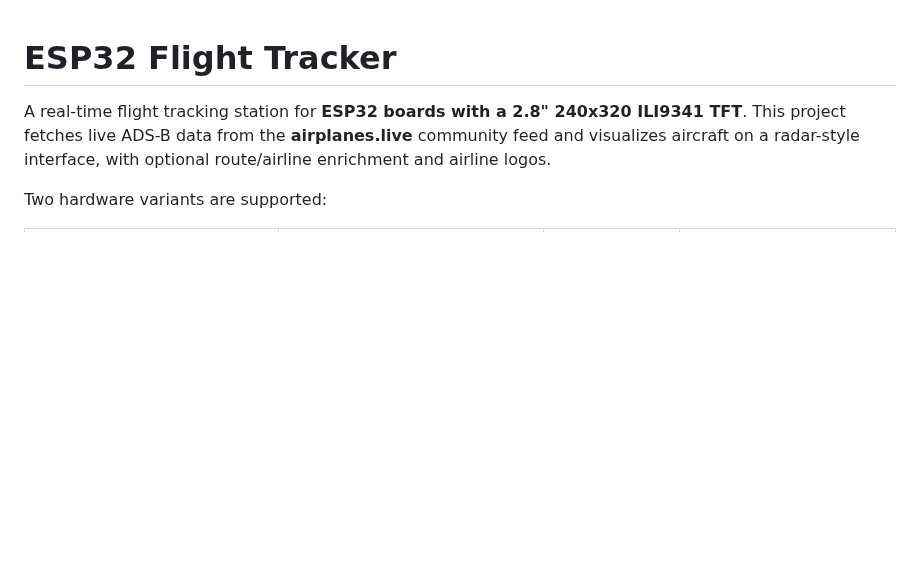
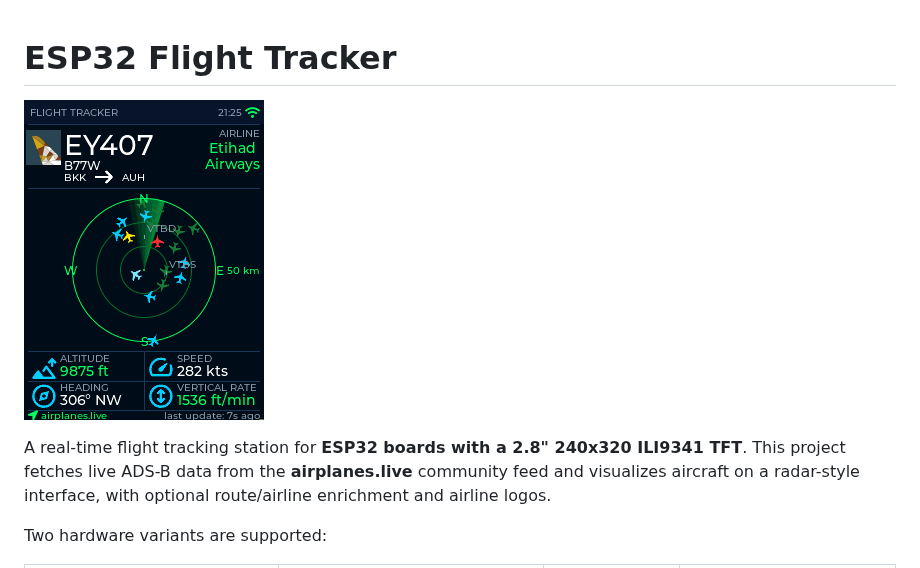
Before and after one commit to asanga-sci/ESP32-FlightTracker, a Markdown page: README.md, the part around the change. GitHub-like rendering; pictures changed too: images/screenshot_1.png (added); blank space fills up the shorter version.

```diff
--- a/README.md
+++ b/README.md
@@ -1,4 +1,6 @@
 # ESP32 Flight Tracker
+
+![Screenshot](images/screenshot_1.png)
 
 A real-time flight tracking station for **ESP32 boards with a 2.8" 240x320 ILI9341 TFT**. This project fetches live ADS-B data from the **airplanes.live** community feed and visualizes aircraft on a radar-style interface, with optional route/airline enrichment and airline logos.
 
```
Also changed, not shown: 1 other file.
